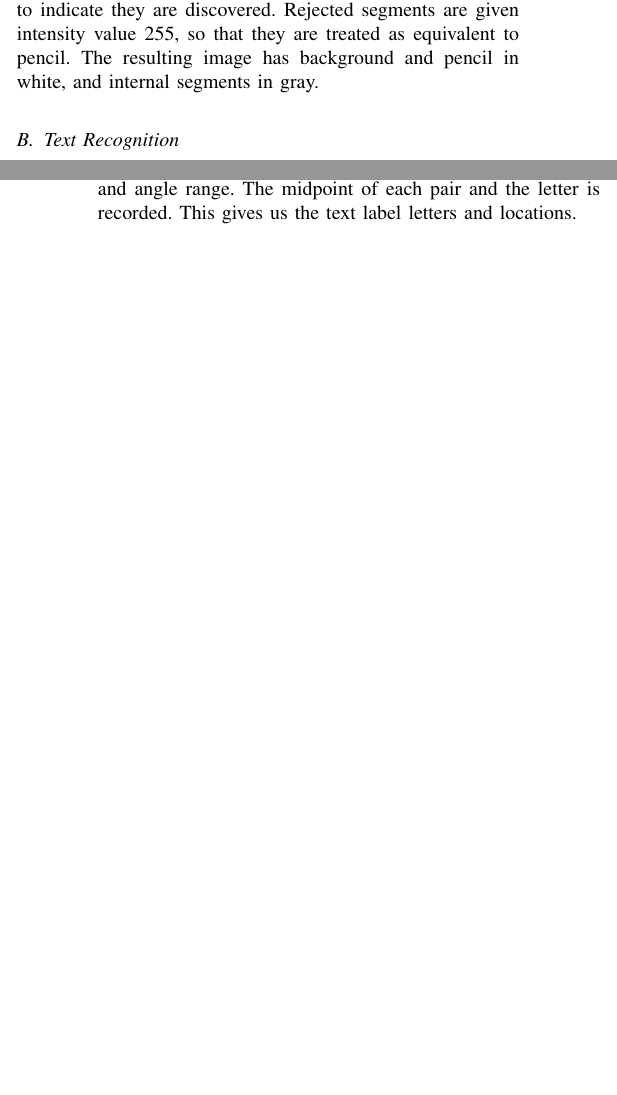
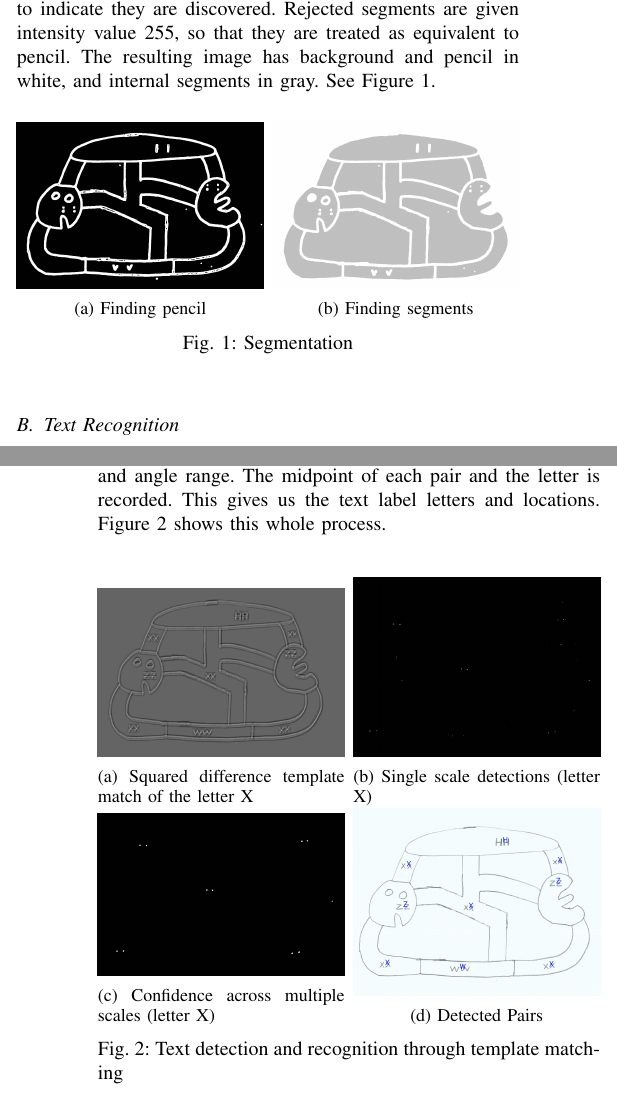
Before and after one commit to cstevenson3/cosc428report, a LaTeX paper (report.tex): two parts of the columns of pages 1 and 2 of 3 before the commit and two parts of the columns of pages 1 and 2 of 4 after it, joined at a grey line, cut so that both start at the same text, the shorter picture padded with empty space. Compiled offline with pdfLaTeX.

Commit message:
Segmentation figures

```diff
--- a/report.tex
+++ b/report.tex
@@ -49,5 +49,24 @@
 
-Now that black segments are divided by solid white boundaries, flood fill is used to identify internal segments and the external background. Each pixel in the image which is still black is used as a seed point for flood fill with intensity value 128. A segment is accepted as internal if it is large enough (more than a few pixels) and does not touch the image border. These segments are given intensity value 192 to indicate they are discovered. Rejected segments are given intensity value 255, so that they are treated as equivalent to pencil. The resulting image has background and pencil in white, and internal segments in gray.
+Now that black segments are divided by solid white boundaries, flood fill is used to identify internal segments and the external background. Each pixel in the image which is still black is used as a seed point for flood fill with intensity value 128. A segment is accepted as internal if it is large enough (more than a few pixels) and does not touch the image border. These segments are given intensity value 192 to indicate they are discovered. Rejected segments are given intensity value 255, so that they are treated as equivalent to pencil. The resulting image has background and pencil in white, and internal segments in gray. See Figure \ref{fig:seg}.
+
+\begin{figure}[h]
+     \centering
+     \begin{subfigure}[b]{0.24\textwidth}
+         \centering
+         \includegraphics[width=\textwidth]{s1}
+         \caption{Finding pencil}
+         \label{fig:s1}
+     \end{subfigure}
+     \hfill
+     \begin{subfigure}[b]{0.24\textwidth}
+         \centering
+         \includegraphics[width=\textwidth]{s2}
+         \caption{Finding segments}
+         \label{fig:s2}
+     \end{subfigure}
+        \caption{Segmentation}
+        \label{fig:seg}
+\end{figure}
 
 \subsection{Text Recognition}
 Short handwritten text is used to label segments based on what they will be in a map (floors, walls etc.). We aim to locate text precisely enough for labelling, and recognise the handwritten letters.
@@ -56,4 +75,34 @@
 
 Instead convolution methods were tried. Inverted samples of handwritten letters were turned into kernels of various scales and convolved over the inverted image, with the idea being that highlights in the output showed presence of the letter. This detected well, but structural features in the sketches were also detected as text. Convolution by its definition rewards white overlap but does not reward black overlap, and does not explicitly punish opposites. For example a solid block of pencil would be detected as any sampled letter. A more specific sort of convolution is needed.
 
-Template matching gives us the specificity needed by rewarding pixel similarity and punishing dissimilarity. Squared difference template matching was used with the sampled letters at various scales over the image, to produce a mostly whitish image with black spots where letters are found. This is inverted and thresholded so that only confident highlights are retained. These highlights from all scales are merged into one image (as a weighted average where every scale has the same weight). It was found that each true highlight tends to appear on multiple scales, so thresholding this merged image retains these and discards some random highlights. Suzuki et al. \cite{suzuki1985topological} contour finding algorithm is used to find the location of remaining highlights. As a further step of narrowing down true highlights, on the sketch we use double letters as labels (e.g. "XX"). So we look for pairs of highlights within a certain distance and angle range. The midpoint of each pair and the letter is recorded. This gives us the text label letters and locations.
+Template matching gives us the specificity needed by rewarding pixel similarity and punishing dissimilarity. Squared difference template matching was used with the sampled letters at various scales over the image, to produce a mostly whitish image with black spots where letters are found. This is inverted and thresholded so that only confident highlights are retained. These highlights from all scales are merged into one image (as a weighted average where every scale has the same weight). It was found that each true highlight tends to appear on multiple scales, so thresholding this merged image retains these and discards some random highlights. Suzuki et al. \cite{suzuki1985topological} contour finding algorithm is used to find the location of remaining highlights. As a further step of narrowing down true highlights, on the sketch we use double letters as labels (e.g. "XX"). So we look for pairs of highlights within a certain distance and angle range. The midpoint of each pair and the letter is recorded. This gives us the text label letters and locations. Figure \ref{fig:text} shows this whole process.
+
+\begin{figure}[h]
+     \centering
+     \begin{subfigure}[b]{0.24\textwidth}
+         \centering
+         \includegraphics[width=\textwidth]{t1}
+         \caption{Squared difference template match of the letter X}
+         \label{fig:t1}
+     \end{subfigure}
+     \hfill
+     \begin{subfigure}[b]{0.24\textwidth}
+         \centering
+         \includegraphics[width=\textwidth]{t2}
+         \caption{Single scale detections (letter X)}
+         \label{fig:t2}
+     \end{subfigure}
+     \begin{subfigure}[b]{0.24\textwidth}
+         \centering
+         \includegraphics[width=\textwidth]{t3}
+         \caption{Confidence across multiple scales (letter X)}
+         \label{fig:t3}
+     \end{subfigure}
+     \hfill
+     \begin{subfigure}[b]{0.24\textwidth}
+         \centering
+         \includegraphics[width=\textwidth]{t4}
+         \caption{Detected Pairs}
+         \label{fig:t4}
+     \end{subfigure}
+        \caption{Text detection and recognition through template matching}
@@ -69,0 +122,6 @@
+\begin{figure}[h]
+     \centering
+     \begin{subfigure}[b]{0.24\textwidth}
+         \centering
+         \includegraphics[width=\textwidth]{l1}
+         \caption{Colouring segments using text labels}
@@ -69,0 +137,4 @@
+     \begin{subfigure}[b]{0.24\textwidth}
+         \centering
+         \includegraphics[width=\textwidth]{l3}
+         \caption{Gap filling through dilation}
@@ -70,3 +148,8 @@
+         \label{fig:l4}
+     \end{subfigure}
+        \caption{Segment labelling and gap filling}
+        \label{fig:labelling}
+\end{figure}
 
 \subsection{Segment Bordering and Triangulation}
 
```
Also changed, not shown: images/l1.png (added), images/l2.png (added), images/l3.png (added), images/l4.png (added), images/s1.png (added), images/s2.png (added), images/t1.png (added), images/t2.png (added), images/t3.png (added), images/t4.png (added), report.pdf, report.tex (25 more changed lines), 3 other files.
